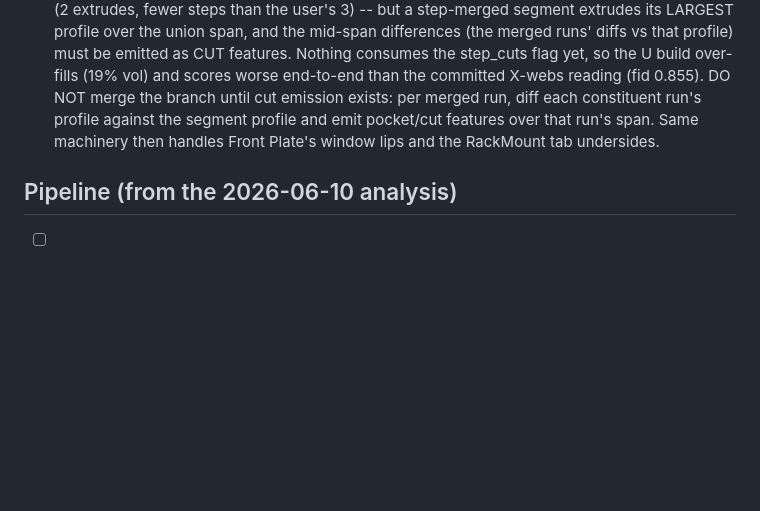
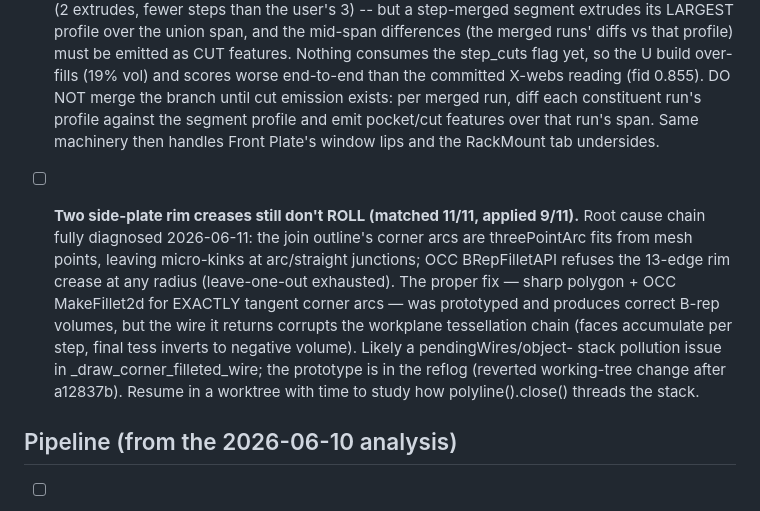
Before and after one commit to TrentIndeed/meshToParametric, a Markdown page: docs/TODO.md, the part around the change. Drawn GitHub-style; blank space fills up the shorter version.

Commit message:
TODO: rim-crease exact-arc fix diagnosed, prototype reverted (tess chain corruption)

```diff
--- a/docs/TODO.md
+++ b/docs/TODO.md
@@ -182,6 +182,19 @@
   that run's span. Same machinery then handles Front Plate's window lips
   and the RackMount tab undersides.
 
+- [ ] **Two side-plate rim creases still don't ROLL (matched 11/11, applied
+  9/11).** Root cause chain fully diagnosed 2026-06-11: the join outline's
+  corner arcs are threePointArc fits from mesh points, leaving micro-kinks
+  at arc/straight junctions; OCC BRepFilletAPI refuses the 13-edge rim
+  crease at any radius (leave-one-out exhausted). The proper fix — sharp
+  polygon + OCC MakeFillet2d for EXACTLY tangent corner arcs — was
+  prototyped and produces correct B-rep volumes, but the wire it returns
+  corrupts the workplane tessellation chain (faces accumulate per step,
+  final tess inverts to negative volume). Likely a pendingWires/object-
+  stack pollution issue in _draw_corner_filleted_wire; the prototype is
+  in the reflog (reverted working-tree change after a12837b). Resume in a
+  worktree with time to study how polyline().close() threads the stack.
+
 ## Pipeline (from the 2026-06-10 analysis)
 - [ ] Feature-tree-driven CAD rebuild (replaces profile-extrusion + fillet
   matcher search; the structural fix for the blend apply ratio).
```
